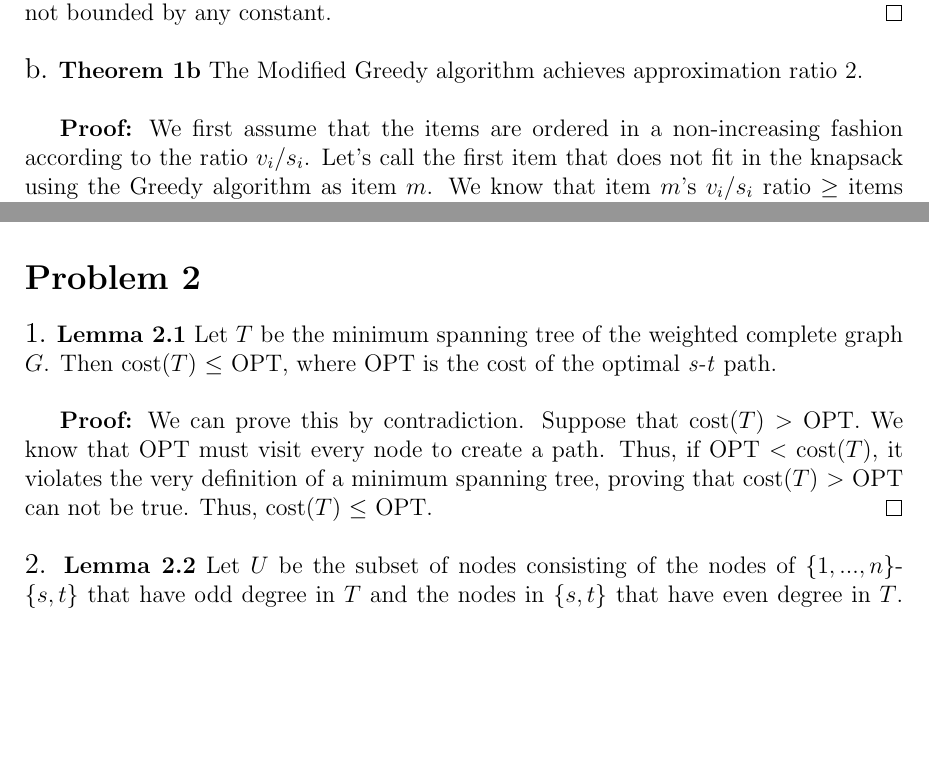
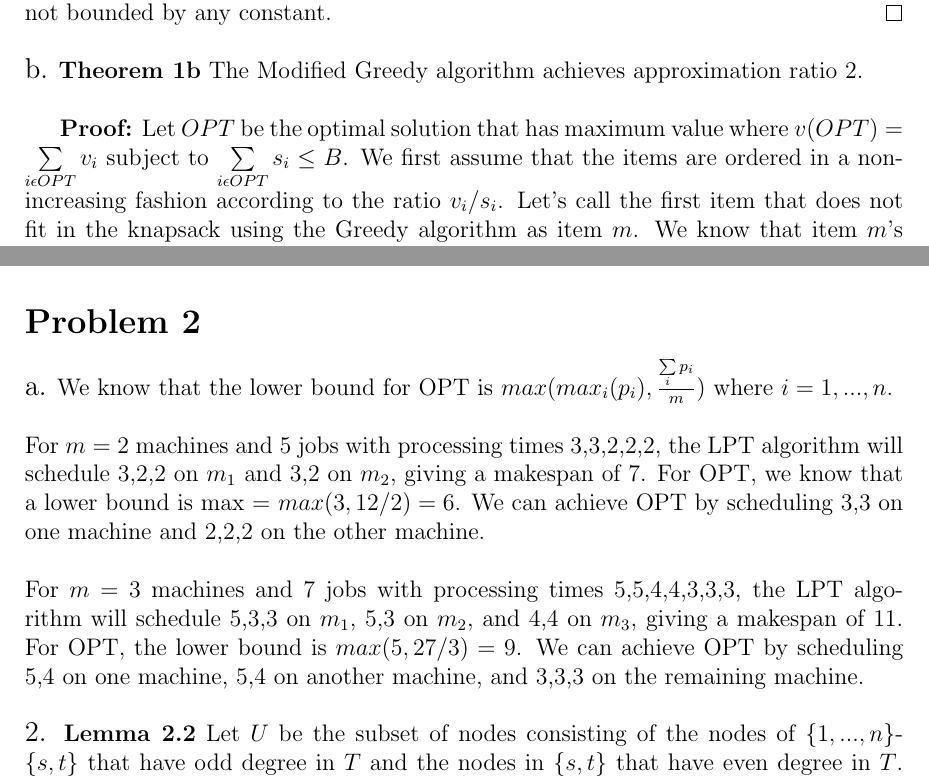
Before and after one commit to wongalex/Sandbox, a LaTeX problem sheet (COMS6232/HW2/AlexWonghw2.tex): two parts of pages 2 and 3 of 5, joined at a grey line, cut so that both start at the same text, the shorter picture padded with empty space. Compiled offline with LaTeX, dvips and Ghostscript.

Commit message:
problem2a done

```diff
--- a/COMS6232/HW2/AlexWonghw2.tex
+++ b/COMS6232/HW2/AlexWonghw2.tex
@@ -1,4 +1,5 @@
 \documentclass[oneside]{homework} %%Change `twoside' to `oneside' if you are printing only on the one side of each sheet.
+\usepackage{amsmath}
 
 \studname{Alex Wong}
 \studmail{asw2181@columbia.edu}
@@ -17,13 +18,16 @@
 {\large b.} \textbf{Theorem 1b} The Modified Greedy algorithm achieves approximation ratio 2.
 \newline
 
-\textbf{Proof:} We first assume that the items are ordered in a non-increasing fashion according to the ratio $v_i/s_i$. Let's call the first item that does not fit in the knapsack using the Greedy algorithm as item $m$. We know that item $m$'s $v_i/s_i$ ratio $\geq$ items $m+1,...,n$'s $v_i/s_i$ ratio. Thus, if we are able to fit some fraction of item $m$ so that it fills up to the capacity of the knapsack, that solution will be $\geq$ OPT. We can define the fraction of item $m$ that fits into the knapsack as $\alpha$ where $\alpha = (B - \sum\limits_{i=1}^{m-1} v_i) / s_m$. Thus, $OPT \leq (\sum\limits_{i=1}^{m-1} v_i) + \alpha v_m$. Since $\alpha$ is some fraction $\leq 1$, we can also say that: $$OPT \leq (\sum\limits_{i=1}^{m-1} v_i) + \alpha v_m \leq (\sum\limits_{i=1}^{m-1} v_i) + v_m$$ From the inequality above, $\sum\limits_{i=1}^{m-1} v_i$ or $v_m$ must be at least $OPT/2$, showing that the Modified Greedy algorithm will always get a solution at least $OPT/2$, thus achieving an approximation ratio 2. \hfill\qed
+\textbf{Proof:} Let $OPT$ be the optimal solution that has maximum value where $v(OPT) = \sum\limits_{i\epsilon OPT}v_i$ subject to $\sum\limits_{i\epsilon OPT}s_i \leq B$. We first assume that the items are ordered in a non-increasing fashion according to the ratio $v_i/s_i$. Let's call the first item that does not fit in the knapsack using the Greedy algorithm as item $m$. We know that item $m$'s $v_i/s_i$ ratio $\geq$ items $m+1,...,n$'s $v_i/s_i$ ratio. Thus, if we are able to fit some fraction of item $m$ so that it fills up to the capacity of the knapsack, that solution will be $\geq$ OPT. We can define the fraction of item $m$ that fits into the knapsack as $\alpha$ where $\alpha = (B - \sum\limits_{i=1}^{m-1} v_i) / s_m$. Thus, $OPT \leq (\sum\limits_{i=1}^{m-1} v_i) + \alpha v_m$. Since $\alpha$ is some fraction $\leq 1$, we can also say that: $$OPT \leq (\sum\limits_{i=1}^{m-1} v_i) + \alpha v_m \leq (\sum\limits_{i=1}^{m-1} v_i) + v_m$$ From the inequality above, $\sum\limits_{i=1}^{m-1} v_i$ or $v_m$ must be at least $OPT/2$, showing that the Modified Greedy algorithm will always get a solution at least $OPT/2$, thus achieving an approximation ratio 2. \hfill\qed
 
 \problemNo{2}
-{\large1.} \textbf{Lemma 2.1} Let $T$ be the minimum spanning tree of the weighted complete graph $G$. Then cost($T$) $\leq$ OPT, where OPT is the cost of the optimal \textit{s-t} path.
+{\large a.} We know that the lower bound for OPT is $max(max_i(p_i), \frac{\sum\limits_{i}p_i}{m})$ where $i = 1,...,n$.
 \newline
-
-\textbf{Proof:} We can prove this by contradiction. Suppose that cost($T$) $>$ OPT. We know that OPT must visit every node to create a path. Thus, if OPT $<$ cost($T$), it violates the very definition of a minimum spanning tree, proving that cost($T$) $>$ OPT can not be true. Thus, cost($T$) $\leq$ OPT. \hfill$\qed$
+\newline
+For $m$ = 2 machines and 5 jobs with processing times 3,3,2,2,2, the LPT algorithm will schedule 3,2,2 on $m_1$ and 3,2 on $m_2$, giving a makespan of 7. For OPT, we know that a lower bound is max = $max(3, 12/2) = 6$. We can achieve OPT by scheduling 3,3 on one machine and 2,2,2 on the other machine.
+\newline
+\newline
+For $m$ = 3 machines and 7 jobs with processing times 5,5,4,4,3,3,3, the LPT algorithm will schedule 5,3,3 on $m_1$, 5,3 on $m_2$, and 4,4 on $m_3$, giving a makespan of 11. For OPT, the lower bound is $max(5, 27/3) = 9$. We can achieve OPT by scheduling 5,4 on one machine, 5,4 on another machine, and 3,3,3 on the remaining machine.
 \newline
 \newline
 {\large2.} \textbf{Lemma 2.2} Let $U$ be the subset of nodes consisting of the nodes of $\{1,...,n\}$-$\{s,t\}$ that have odd degree in $T$ and the nodes in $\{s,t\}$ that have even degree in $T$. Then $U$ has an even number of nodes.
```
Also changed, not shown: COMS6232/HW2/AlexWonghw2.pdf, 2 other files.
